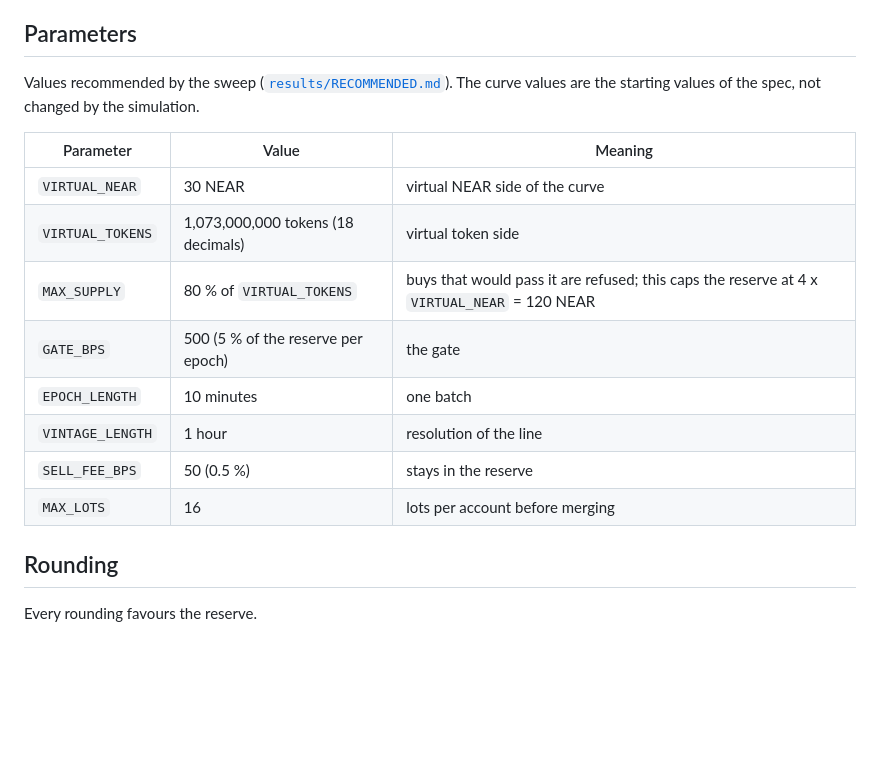
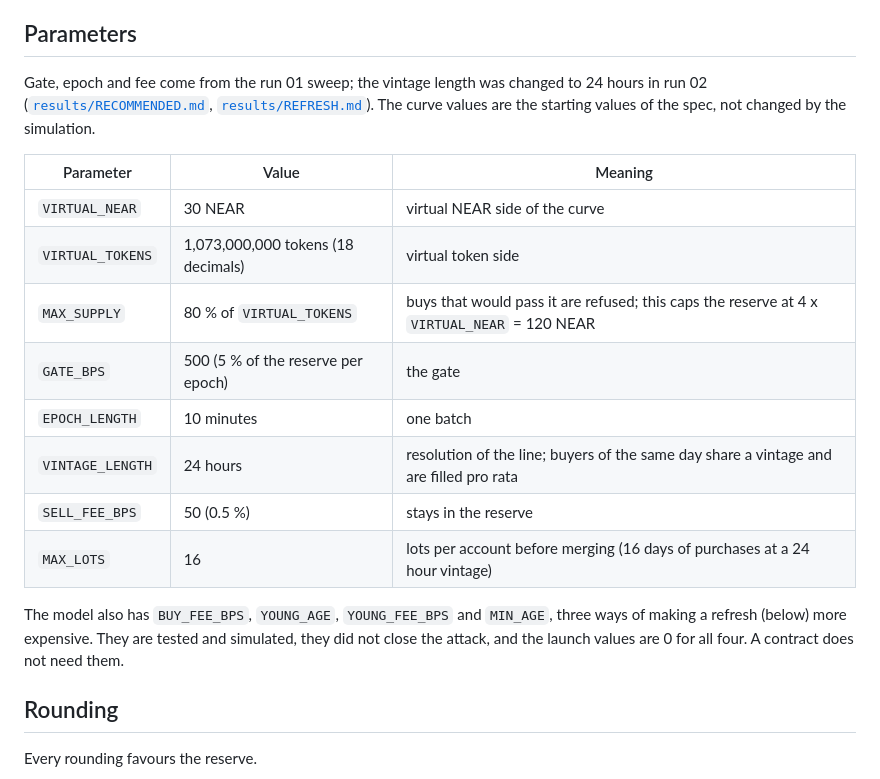
Before and after one commit to Marc-Dvci/lifo, a Markdown page: RULES.md, the part around one of its changes. GitHub-like rendering; blank space fills up the shorter version.

```diff
--- a/RULES.md
+++ b/RULES.md
@@ -15,7 +15,7 @@ The reference model is [`lifo/model.py`](lifo/model.py); the tests are in [`test
 
 ## Parameters
 
-Values recommended by the sweep ([`results/RECOMMENDED.md`](results/RECOMMENDED.md)). The curve values are the starting values of the spec, not changed by the simulation.
+Gate, epoch and fee come from the run 01 sweep; the vintage length was changed to 24 hours in run 02 ([`results/RECOMMENDED.md`](results/RECOMMENDED.md), [`results/REFRESH.md`](results/REFRESH.md)). The curve values are the starting values of the spec, not changed by the simulation.
 
 | Parameter | Value | Meaning |
 |---|---|---|
@@ -24,9 +24,11 @@ Values recommended by the sweep ([`results/RECOMMENDED.md`](results/RECOMMENDED.
 | `MAX_SUPPLY` | 80 % of `VIRTUAL_TOKENS` | buys that would pass it are refused; this caps the reserve at 4 x `VIRTUAL_NEAR` = 120 NEAR |
 | `GATE_BPS` | 500 (5 % of the reserve per epoch) | the gate |
 | `EPOCH_LENGTH` | 10 minutes | one batch |
-| `VINTAGE_LENGTH` | 1 hour | resolution of the line |
+| `VINTAGE_LENGTH` | 24 hours | resolution of the line; buyers of the same day share a vintage and are filled pro rata |
 | `SELL_FEE_BPS` | 50 (0.5 %) | stays in the reserve |
-| `MAX_LOTS` | 16 | lots per account before merging |
+| `MAX_LOTS` | 16 | lots per account before merging (16 days of purchases at a 24 hour vintage) |
+
+The model also has `BUY_FEE_BPS`, `YOUNG_AGE`, `YOUNG_FEE_BPS` and `MIN_AGE`, three ways of making a refresh (below) more expensive. They are tested and simulated, they did not close the attack, and the launch values are 0 for all four. A contract does not need them.
 
 ## Rounding
 
```
Also changed, not shown: other parts of RULES.md (+10 -6 lines), results/RECOMMENDED.md (+15 -28 lines), results/REFRESH.md (added, +159 -0 lines), results/refresh_findings.md (added, +18 -0 lines), results/figures/refresh_decomposition.png (added), results/figures/scenarios_price.png, 5 other files.
